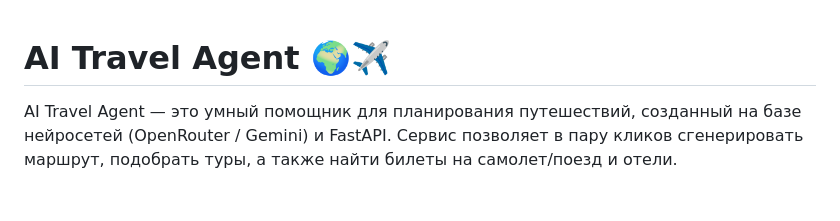
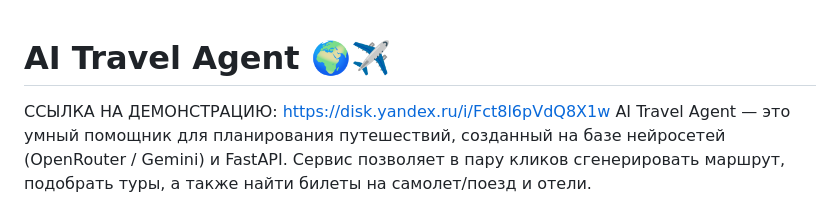
Before and after one commit to Rozhkin-Aleksandr/ai_travel_helper, a Markdown page: README.md, the part around the change. GitHub-like rendering.

Commit message:
Update README.md added demo link

```diff
--- a/README.md
+++ b/README.md
@@ -1,5 +1,5 @@
 # AI Travel Agent 🌍✈️
-
+ССЫЛКА НА ДЕМОНСТРАЦИЮ: https://disk.yandex.ru/i/Fct8l6pVdQ8X1w
 AI Travel Agent — это умный помощник для планирования путешествий, созданный на базе нейросетей (OpenRouter / Gemini) и FastAPI. Сервис позволяет в пару кликов сгенерировать маршрут, подобрать туры, а также найти билеты на самолет/поезд и отели.
 
 ## Возможности
```
